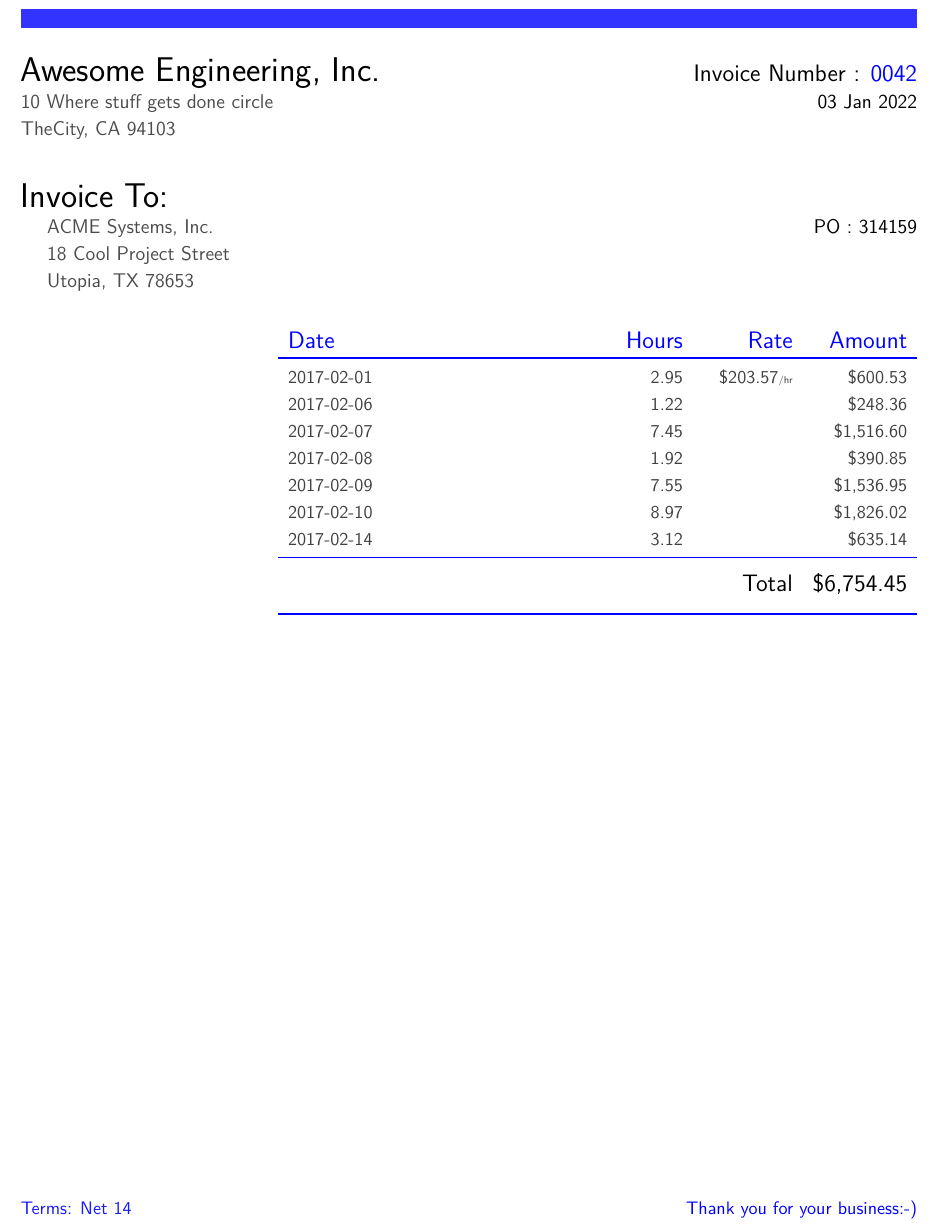
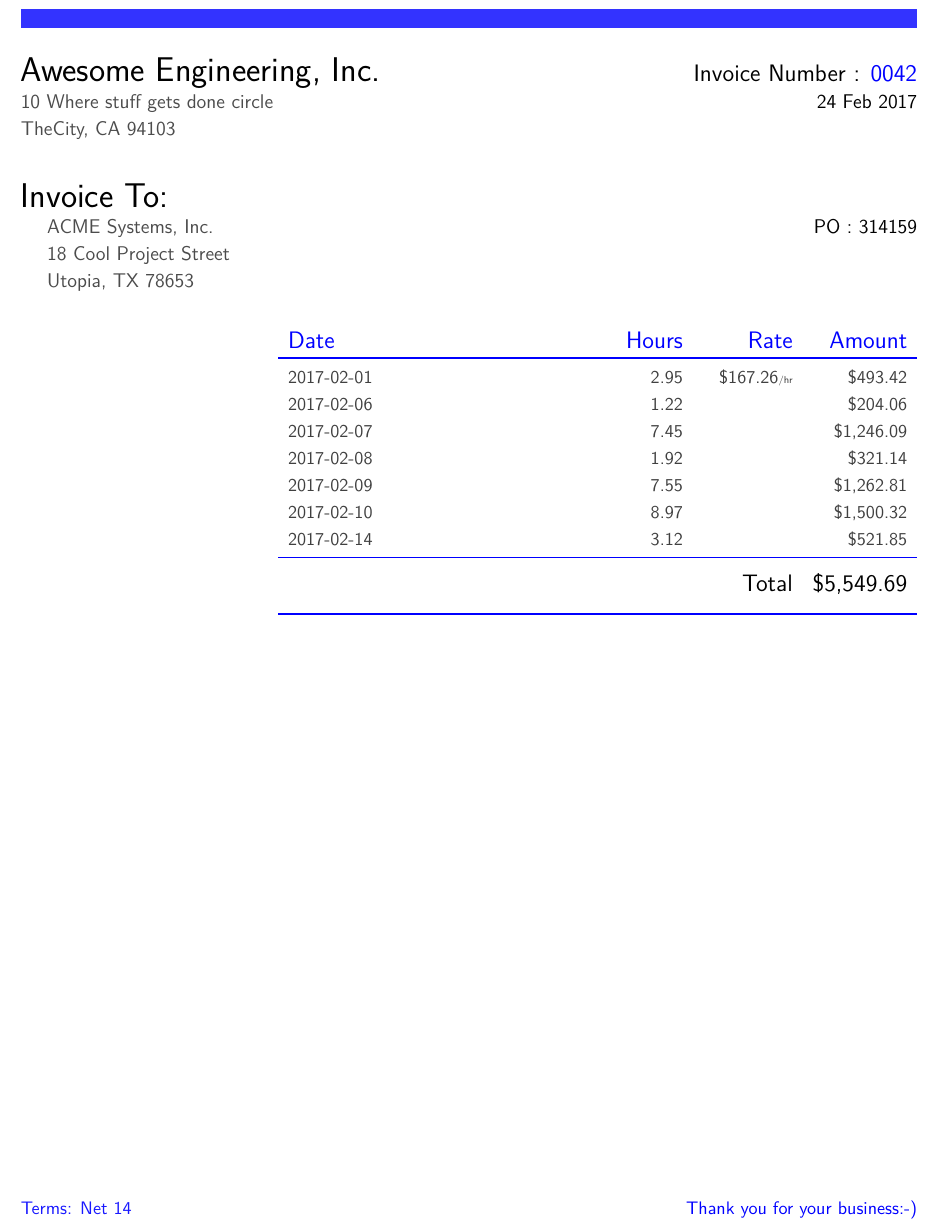
Before and after one commit to samwise-gh/OrgToInvoice, a LaTeX problem sheet (example-data/customer-0042.Feb-1-14-2017.tex): part of the page, cut so that both start at the same text. Compiled offline with pdfLaTeX.

```diff
--- a/example-data/customer-0042.Feb-1-14-2017.tex
+++ b/example-data/customer-0042.Feb-1-14-2017.tex
@@ -21,10 +4,10 @@
 \begin{document}
 \fontfamily{lmss}\selectfont
 \def \tab {\hspace*{3ex}} % Define \tab to create some horizontal white space
-{\color{blue!80}\hrule height4mm}
+{\color{headercolor}\hrule height4mm}
 \vspace*{2ex}
 {\LARGE Awesome Engineering, Inc.} {\large \hfill Invoice Number : \textcolor{invoicecolor}{0042}} \\
-\textcolor{addresscolor}{10 Where stuff gets done circle} \hfill 03 Jan 2022 \\
+\textcolor{addresscolor}{10 Where stuff gets done circle} \hfill 24 Feb 2017 \\
 \textcolor{addresscolor}{TheCity, CA    94103} \\
 \vspace*{2ex} \\
 {\LARGE Invoice To:} \\
@@ -36,25 +19,26 @@
 \vspace*{3ex}
 \taburulecolor{tablearraycolor}
 \begin{tabu}{l@{\hspace{ 14em }}r@{\hspace{2em}}rr}
-\textcolor{tablearraycolor}{\large Date} & \textcolor{tablearraycolor}{\large Hours} & \textcolor{tablearraycolor}{\large Rate} & \textcolor{tablearraycolor}{\large Amount} \\
+\rowfont{\color{tableheadercolor}}
+{\large Date} & {\large Hours} & {\large Rate} & {\large Amount} \\
 \toprule[1.5pt]
 \rowfont{\color{tablecolor1}}
-2017-02-01 & 2.95   & \$203.57{\tiny /hr} & \$600.53   \\
+2017-02-01 & 2.95   & \$167.26{\tiny /hr} & \$493.42   \\
 \rowfont{\color{tablecolor1}}
-2017-02-06 & 1.22   &          & \$248.36   \\
+2017-02-06 & 1.22   &          & \$204.06   \\
 \rowfont{\color{tablecolor1}}
-2017-02-07 & 7.45   &          & \$1,516.60 \\
+2017-02-07 & 7.45   &          & \$1,246.09 \\
 \rowfont{\color{tablecolor1}}
-2017-02-08 & 1.92   &          & \$390.85   \\
+2017-02-08 & 1.92   &          & \$321.14   \\
 \rowfont{\color{tablecolor1}}
-2017-02-09 & 7.55   &          & \$1,536.95 \\
+2017-02-09 & 7.55   &          & \$1,262.81 \\
 \rowfont{\color{tablecolor1}}
-2017-02-10 & 8.97   &          & \$1,826.02 \\
+2017-02-10 & 8.97   &          & \$1,500.32 \\
 \rowfont{\color{tablecolor1}}
-2017-02-14 & 3.12   &          & \$635.14   \\
+2017-02-14 & 3.12   &          & \$521.85   \\
 \midrule
 \noalign{\vskip 2mm}
-\multicolumn{3}{r}{\large Total} & {\large \$6,754.45}\\
+\multicolumn{3}{r}{\large Total} & {\large \$5,549.69}\\
 \noalign{\vskip 2mm}
 \bottomrule[1.5pt]
 \end{tabu}
```
Also changed, not shown: example-data/customer-0042.Feb-1-14-2017.log.tex (+7 -17 lines), example-data/invoice-color.tex (added, +30 -0 lines), example-data/worklog-color.tex (added, +23 -0 lines), README.md, example-data/customer-0042.Feb-1-14-2017.log.pdf, example-data/customer-0042.Feb-1-14-2017.pdf, example-data/customer-0042.Feb-1-14-2017.tex (21 more changed lines), 3 other files.
